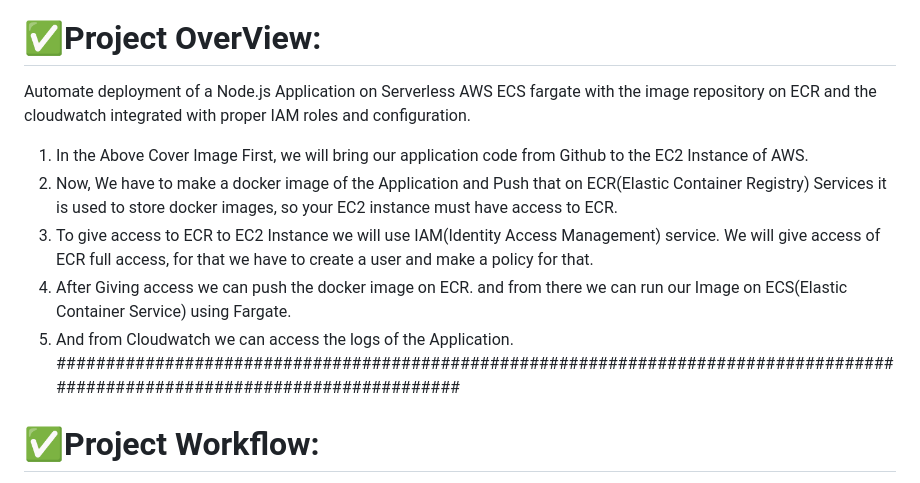
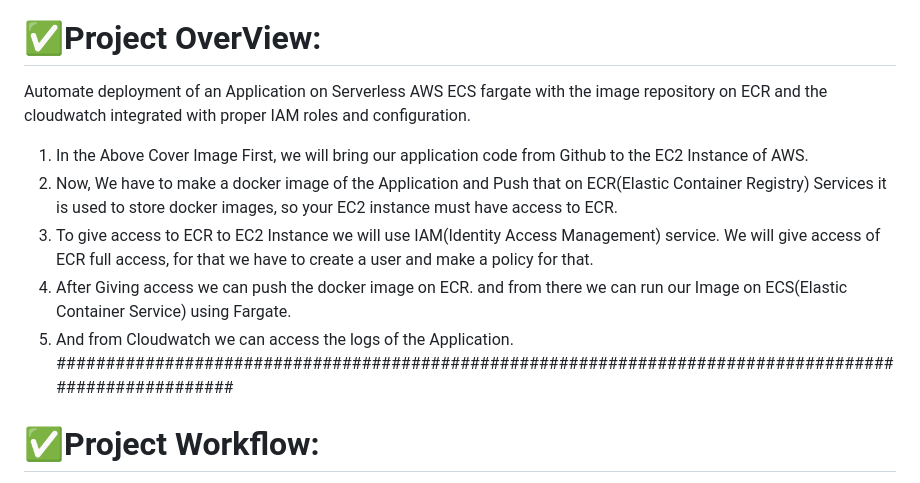
Before and after one commit to RajPractiseRepo/ECR-ECS-Fargate-Deploy, a Markdown page: README.md, the part around the change printed below. Drawn GitHub-style.

```diff
--- a/README.md
+++ b/README.md
@@ -1,13 +1,13 @@
 ![6244128f-414a-4707-84b3-3eaee6906241](https://github.com/user-attachments/assets/cd26a812-6bde-477b-83ac-cd2e92c8da5e)
 
 # ✅Project OverView:
-Automate deployment of a Node.js Application on Serverless AWS ECS fargate with the image repository on ECR and the cloudwatch integrated with proper IAM roles and configuration.
+Automate deployment of an Application on Serverless AWS ECS fargate with the image repository on ECR and the cloudwatch integrated with proper IAM roles and configuration.
 1. In the Above Cover Image First, we will bring our application code from Github to the EC2 Instance of AWS.
 2. Now, We have to make a docker image of the Application and Push that on ECR(Elastic Container Registry) Services it is used to store docker images, so your EC2 instance must have access to ECR.
 3. To give access to ECR to EC2 Instance we will use IAM(Identity Access Management) service. We will give access of ECR full access, for that we have to create a user and make a policy for that.
 4. After Giving access we can push the docker image on ECR. and from there we can run our Image on ECS(Elastic Container Service) using Fargate.
 5. And from Cloudwatch we can access the logs of the Application.
-##############################################################################################################################
+#######################################################################################################
 
 # ✅Project Workflow:
 
```
Also changed, not shown: other parts of README.md (+8 -0 lines).
